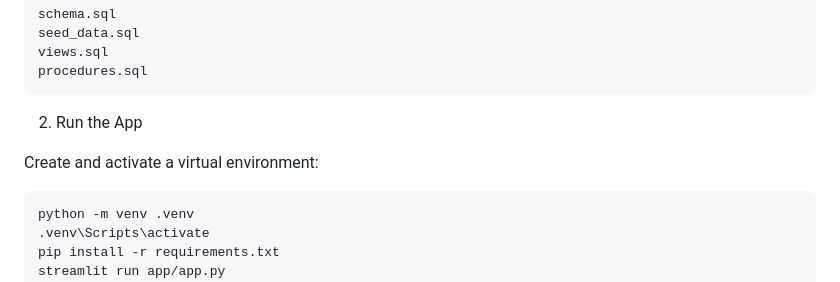
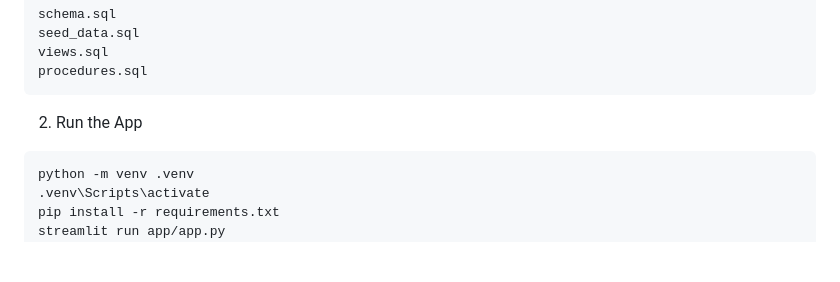
Before and after one commit to TSMAY1/AudiobooksDatabase, a Markdown page: README.md, the part around the change. GitHub-like rendering; blank space fills up the shorter version.

````diff
--- a/README.md
+++ b/README.md
@@ -208,8 +208,6 @@ procedures.sql
 
 2. Run the App
 
-Create and activate a virtual environment:
-
 ```bash
 python -m venv .venv
 .venv\Scripts\activate
````
